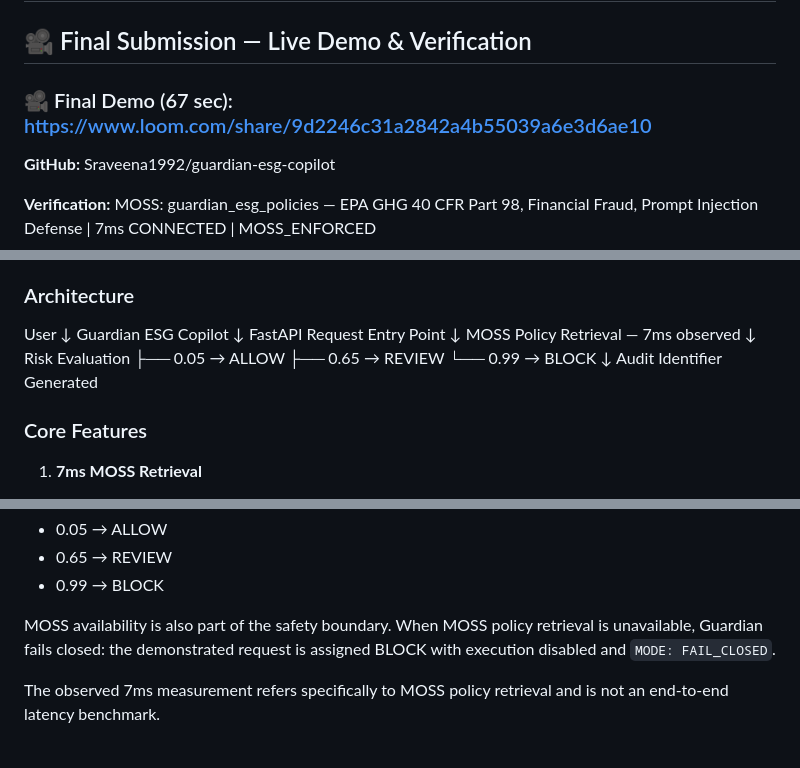
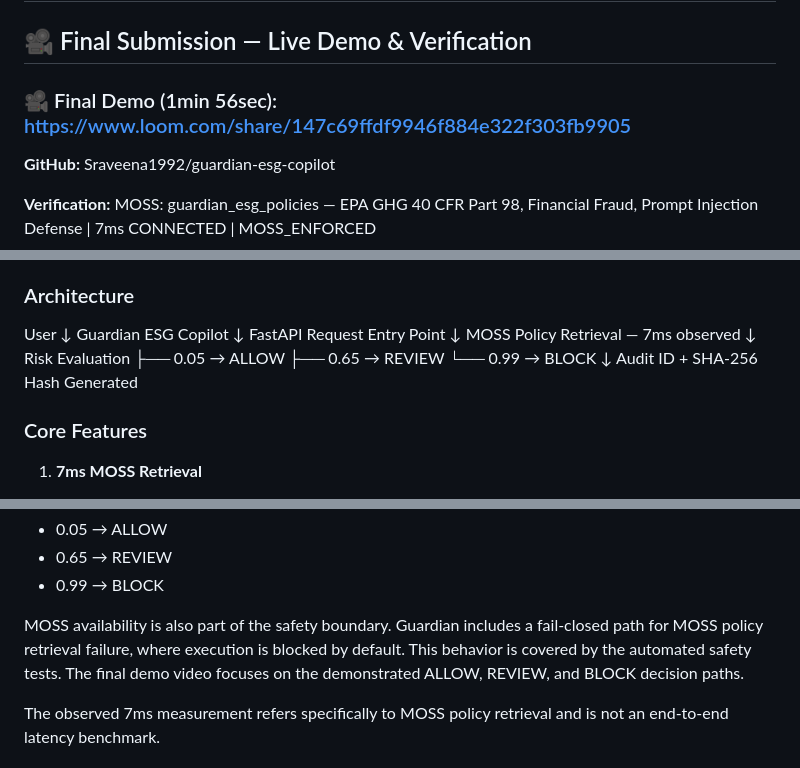
Before and after one commit to Sraveena1992/guardian-esg-copilot, a Markdown page: README.md, 3 parts joined by grey strips. Drawn GitHub-style.

Commit message:
Revise demo link and enhance MOSS retrieval explanation
Updated demo video link and clarified MOSS policy retrieval behavior.

```diff
--- a/README.md
+++ b/README.md
@@ -2,7 +2,7 @@
 
 ## 🎥 Final Submission — Live Demo & Verification
 
-### 🎥 Final Demo (67 sec): https://www.loom.com/share/9d2246c31a2842a4b55039a6e3d6ae10
+### 🎥 Final Demo (1min 56sec): https://www.loom.com/share/147c69ffdf9946f884e322f303fb9905
 **GitHub:** Sraveena1992/guardian-esg-copilot
 
 **Verification:**
@@ -33,7 +33,7 @@ Risk Evaluation
 ├── 0.65 → REVIEW
 └── 0.99 → BLOCK
 ↓
-Audit Identifier Generated
+Audit ID + SHA-256 Hash Generated
 
 ### Core Features
 
@@ -76,7 +76,7 @@ The demonstrated Guardian decision logic maps request patterns to deterministic
 - 0.65 → REVIEW
 - 0.99 → BLOCK
 
-MOSS availability is also part of the safety boundary. When MOSS policy retrieval is unavailable, Guardian fails closed: the demonstrated request is assigned BLOCK with execution disabled and `MODE: FAIL_CLOSED`.
+MOSS availability is also part of the safety boundary. Guardian includes a fail-closed path for MOSS policy retrieval failure, where execution is blocked by default. This behavior is covered by the automated safety tests. The final demo video focuses on the demonstrated ALLOW, REVIEW, and BLOCK decision paths.
 
 The observed 7ms measurement refers specifically to MOSS policy retrieval and is not an end-to-end latency benchmark.
 
```
Also changed, not shown: other parts of README.md (+1 -1 lines).
